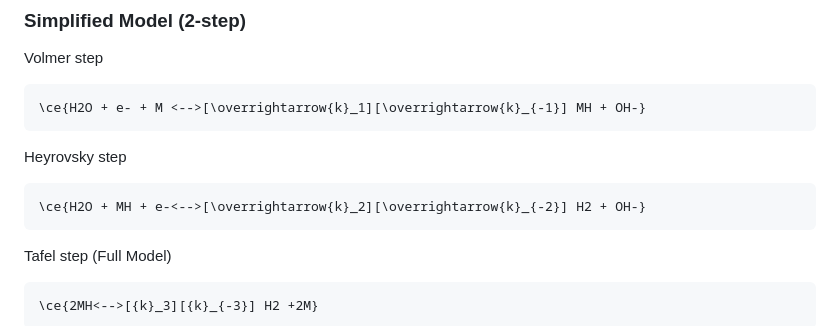
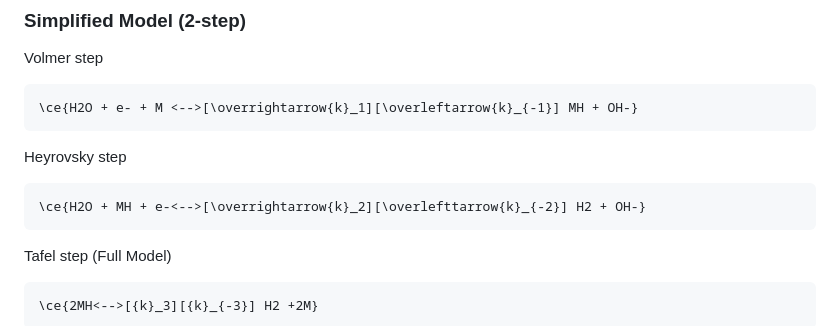
Before and after one commit to jm96ps/TheHER, a Markdown page: README.md, the part around the change. Rendered like a GitHub page.

Commit message:
Fix LaTeX syntax in chemical reaction examples
Corrected LaTeX notation for chemical reactions in the README.

````diff
--- a/README.md
+++ b/README.md
@@ -163,11 +163,11 @@ LSV_Fitting_HER/
 ### Simplified Model (2-step)
 Volmer step
 ```math
-\ce{H2O + e- + M <-->[\overrightarrow{k}_1][\overrightarrow{k}_{-1}] MH + OH-}
+\ce{H2O + e- + M <-->[\overrightarrow{k}_1][\overleftarrow{k}_{-1}] MH + OH-}
 ```
 Heyrovsky step
 ```math
-\ce{H2O + MH + e-<-->[\overrightarrow{k}_2][\overrightarrow{k}_{-2}] H2 + OH-}
+\ce{H2O + MH + e-<-->[\overrightarrow{k}_2][\overlefttarrow{k}_{-2}] H2 + OH-}
 ```
 Tafel step (Full Model)
 ```math
````
